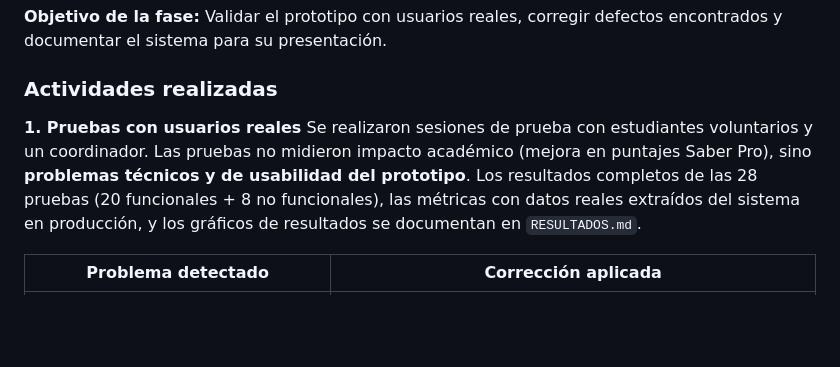
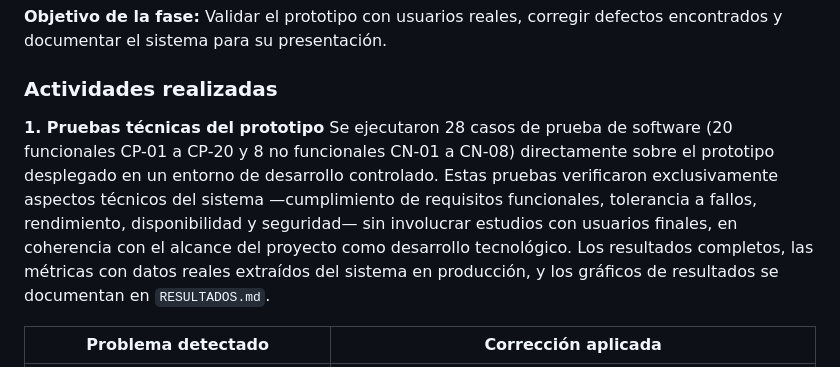
Before and after one commit to DIEGHOST64/ICFES-PRO-CHAT, a Markdown page: ANEXOS/A_METODOLOGIA_RUP.md, the part around the change. GitHub-like rendering; blank space fills up the shorter version.

Commit message:
docs: cambiar 'usuarios reales' por 'pruebas tecnicas del prototipo' en metodologia RUP

```diff
--- a/ANEXOS/A_METODOLOGIA_RUP.md
+++ b/ANEXOS/A_METODOLOGIA_RUP.md
@@ -193,8 +193,8 @@ Se verificó que el pipeline RAG recuperara fragmentos relevantes para preguntas
 
 ### Actividades realizadas
 
-**1. Pruebas con usuarios reales**
-Se realizaron sesiones de prueba con estudiantes voluntarios y un coordinador. Las pruebas no midieron impacto académico (mejora en puntajes Saber Pro), sino **problemas técnicos y de usabilidad del prototipo**. Los resultados completos de las 28 pruebas (20 funcionales + 8 no funcionales), las métricas con datos reales extraídos del sistema en producción, y los gráficos de resultados se documentan en `RESULTADOS.md`.
+**1. Pruebas técnicas del prototipo**
+Se ejecutaron 28 casos de prueba de software (20 funcionales CP-01 a CP-20 y 8 no funcionales CN-01 a CN-08) directamente sobre el prototipo desplegado en un entorno de desarrollo controlado. Estas pruebas verificaron exclusivamente aspectos técnicos del sistema —cumplimiento de requisitos funcionales, tolerancia a fallos, rendimiento, disponibilidad y seguridad— sin involucrar estudios con usuarios finales, en coherencia con el alcance del proyecto como desarrollo tecnológico. Los resultados completos, las métricas con datos reales extraídos del sistema en producción, y los gráficos de resultados se documentan en `RESULTADOS.md`.
 
 | Problema detectado | Corrección aplicada |
 |-------------------|-------------------|
```
